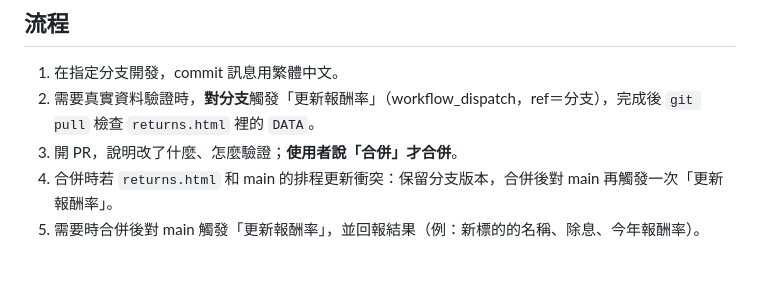
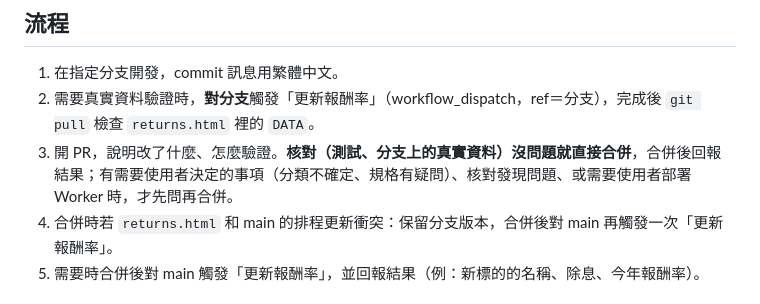
Before and after one commit to sunhome1220/etf-returns, a Markdown page: CLAUDE.md, the part around the change. Rendered like a GitHub page; blank space fills up the shorter version.

Commit message:
流程改為核對沒問題就直接合併
Co-Authored-By: Claude Opus 5.5 <noreply@anthropic.com>
Claude-Session: https://claude.ai/code/session_019mvtNvyt5iNoQ8YNZEUkjE

```diff
--- a/CLAUDE.md
+++ b/CLAUDE.md
@@ -29,7 +29,7 @@
 
 1. 在指定分支開發，commit 訊息用繁體中文。
 2. 需要真實資料驗證時，**對分支**觸發「更新報酬率」（workflow_dispatch，ref＝分支），完成後 `git pull` 檢查 `returns.html` 裡的 `DATA`。
-3. 開 PR，說明改了什麼、怎麼驗證；**使用者說「合併」才合併**。
+3. 開 PR，說明改了什麼、怎麼驗證。**核對（測試、分支上的真實資料）沒問題就直接合併**，合併後回報結果；有需要使用者決定的事項（分類不確定、規格有疑問）、核對發現問題、或需要使用者部署 Worker 時，才先問再合併。
 4. 合併時若 `returns.html` 和 main 的排程更新衝突：保留分支版本，合併後對 main 再觸發一次「更新報酬率」。
 5. 需要時合併後對 main 觸發「更新報酬率」，並回報結果（例：新標的的名稱、除息、今年報酬率）。
 
```
Also changed, not shown: 1 other file.
